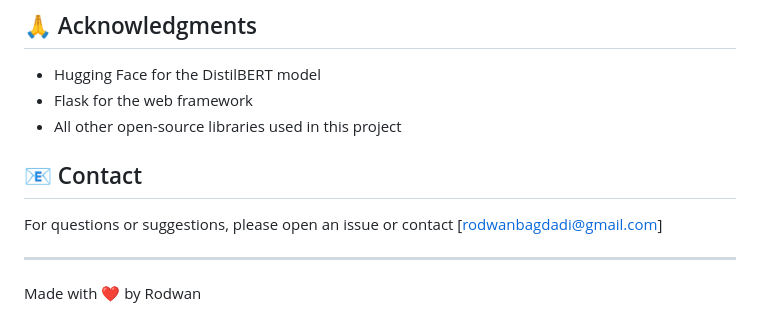
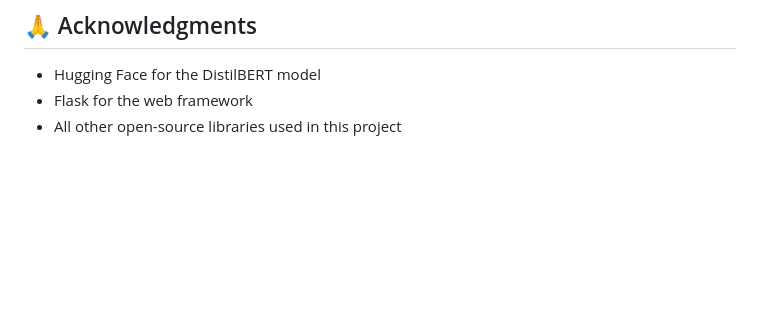
Before and after one commit to udaykumar12352/Fake_News_Detector, a Markdown page: README.md, the part around the change. GitHub-like rendering; blank space fills up the shorter version.

```diff
--- a/README.md
+++ b/README.md
@@ -230,10 +230,3 @@ This project is licensed under the MIT License - see the [LICENSE](LICENSE) file
 - Hugging Face for the DistilBERT model
 - Flask for the web framework
 - All other open-source libraries used in this project
-
-## 📧 Contact
-
-For questions or suggestions, please open an issue or contact [rodwanbagdadi@gmail.com]
-
----
-Made with ❤️ by Rodwan
```
